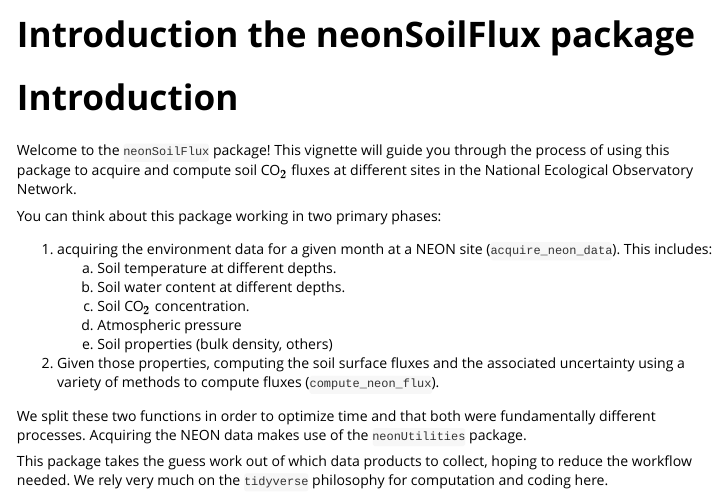
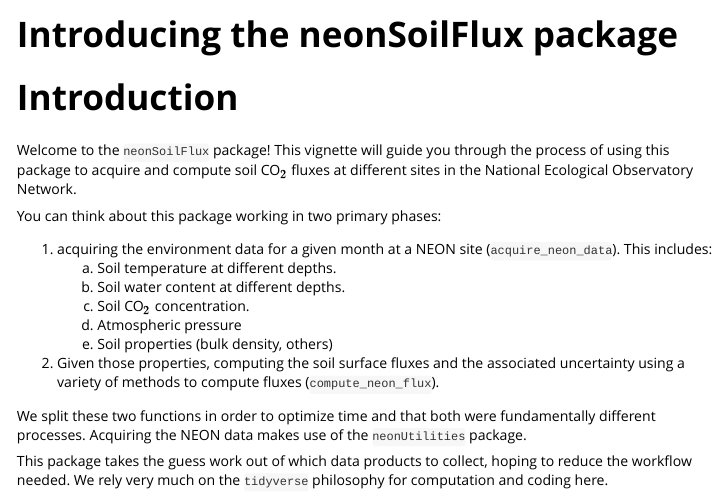
Before and after one commit to jmzobitz/neonSoilFlux, an R Markdown document (vignettes/using-neonSoilFlux.Rmd): the page in a window 1100 px wide, from its top. Rendered offline with R 4.5, knitr and Pandoc, with nearby package versions.

Commit message:
Info for submission to CRAN - yay - published!

```diff
--- a/vignettes/using-neonSoilFlux.Rmd
+++ b/vignettes/using-neonSoilFlux.Rmd
@@ -1,5 +1,5 @@
 ---
-title: "Introduction the neonSoilFlux package"
+title: "Introducing the neonSoilFlux package"
 output: rmarkdown::html_vignette
 vignette: >
   %\VignetteIndexEntry{using-neonSoilFlux}
```
Also changed, not shown: NEWS.md (+0 -2 lines), 3 other files.
